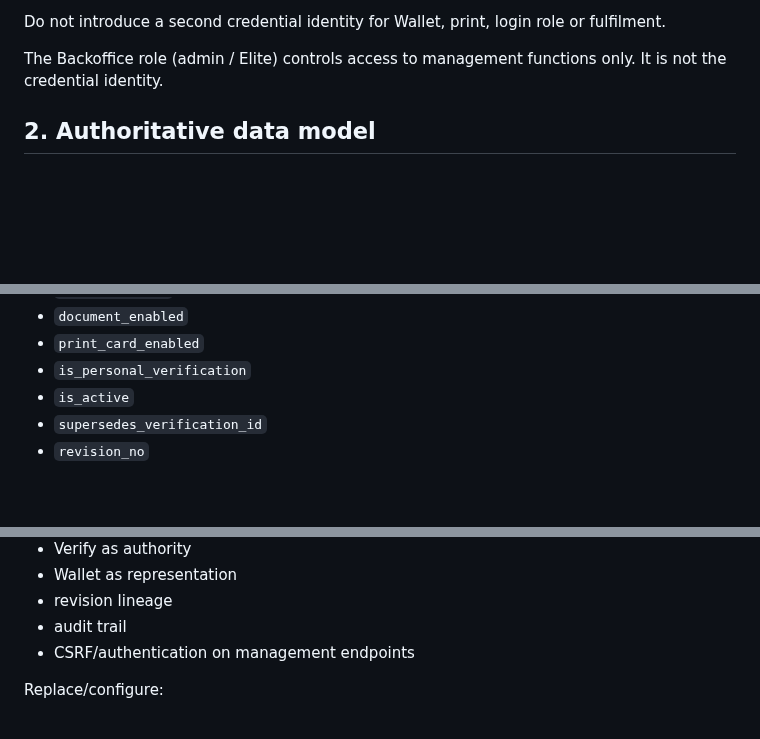
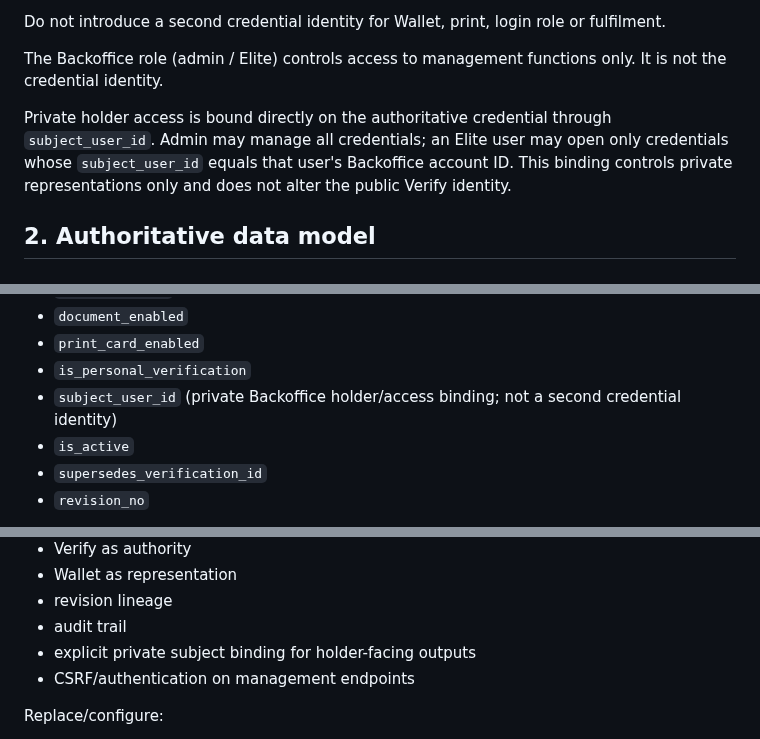
Before and after one commit to gitinsodema/mysterymarket.de, a Markdown page: docs/VERIFY_CREDENTIAL_WALLET_ARCHITECTURE.md, 3 parts joined by grey strips. Rendered like a GitHub page; blank space fills up the shorter version.

Commit message:
docs: define private credential access binding

```diff
--- a/docs/VERIFY_CREDENTIAL_WALLET_ARCHITECTURE.md
+++ b/docs/VERIFY_CREDENTIAL_WALLET_ARCHITECTURE.md
@@ -23,6 +23,8 @@ audit_verifications
 Do not introduce a second credential identity for Wallet, print, login role or fulfilment.
 
 The Backoffice role (admin / Elite) controls access to management functions only. It is not the credential identity.
+
+Private holder access is bound directly on the authoritative credential through `subject_user_id`. Admin may manage all credentials; an Elite user may open only credentials whose `subject_user_id` equals that user's Backoffice account ID. This binding controls private representations only and does not alter the public Verify identity.
 
 ## 2. Authoritative data model
 
@@ -50,6 +52,7 @@ Important fields used by the reusable subsystem:
 - `document_enabled`
 - `print_card_enabled`
 - `is_personal_verification`
+- `subject_user_id` (private Backoffice holder/access binding; not a second credential identity)
 - `is_active`
 - `supersedes_verification_id`
 - `revision_no`
@@ -349,6 +352,7 @@ When porting this subsystem to another product, preserve:
 - Wallet as representation
 - revision lineage
 - audit trail
+- explicit private subject binding for holder-facing outputs
 - CSRF/authentication on management endpoints
 
 Replace/configure:
```
